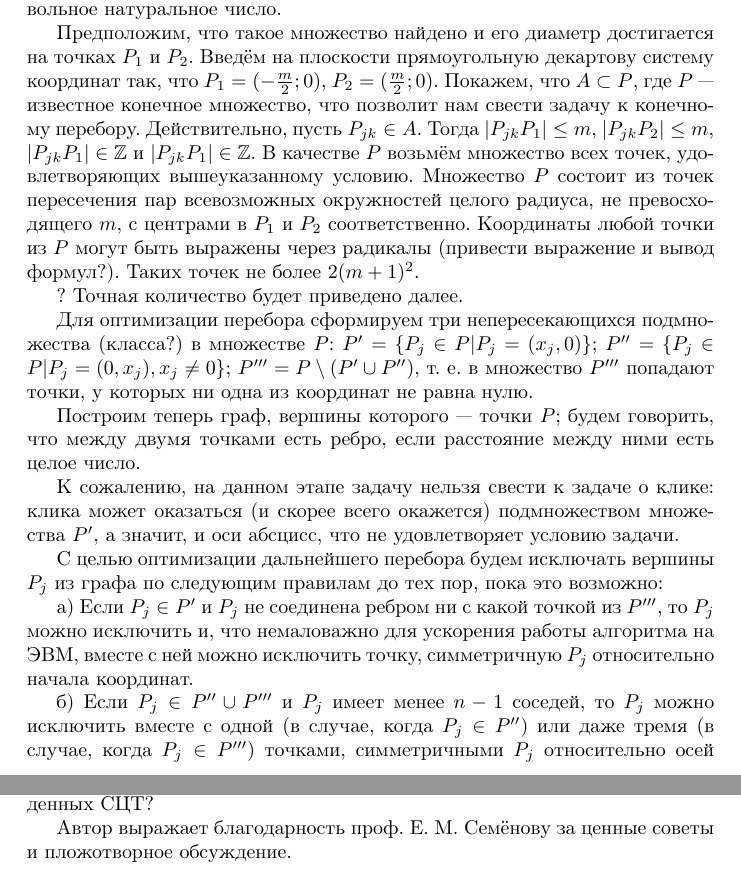
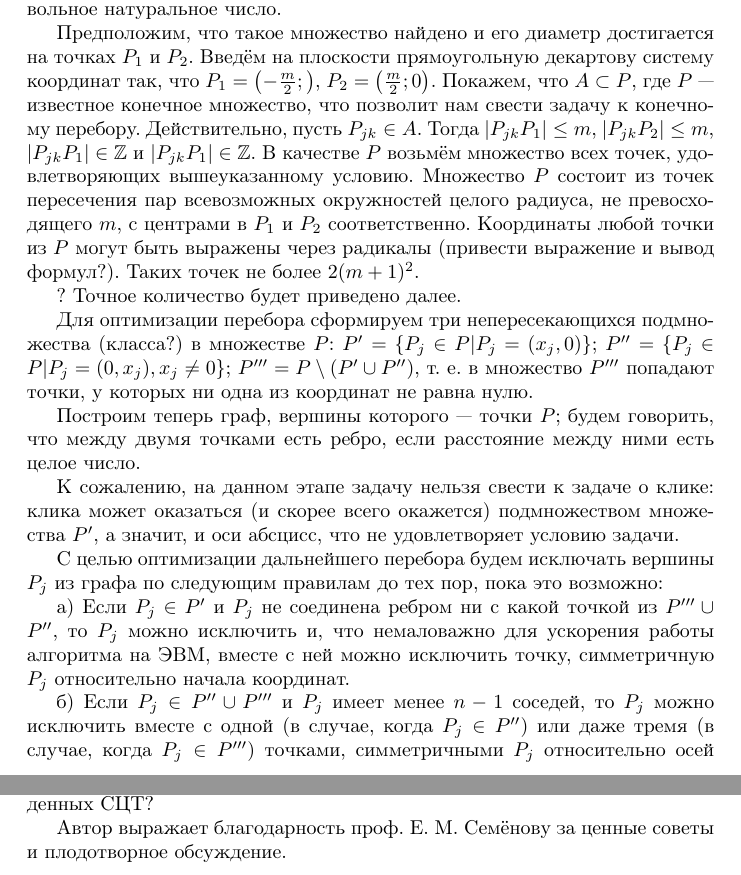
Before and after one commit to nickkolok/sct-algo, a LaTeX document (statya.tex): two parts of pages 1 and 2 of 2, joined at a grey line, cut so that both start at the same text. Compiled offline with pdfLaTeX.

Commit message:
Очепятки

```diff
--- a/statya.tex
+++ b/statya.tex
@@ -45,7 +45,7 @@ $$
 Рассмотрим сначала более общую задачу: отыщем (с точностью до движения) все такие множества $A \in C_n$, что $d(A) = m$, где $m \in \mathbb{N}$ --- произвольное натуральное число.
 
 Предположим, что такое множество найдено и его диаметр достигается на точках $P_1$ и $P_2$.
-Введём на плоскости прямоугольную декартову систему координат так, что $P_1 = (-\frac{m}{2}; 0)$, $P_2 = (\frac{m}{2}; 0)$.
+Введём на плоскости прямоугольную декартову систему координат так, что $P_1 = \left(-\frac{m}{2}; \right)$, $P_2 = \left(\frac{m}{2}; 0\right)$.
 Покажем, что $A \subset P$, где $P$ --- известное конечное множество, что позволит нам свести задачу к конечному перебору.
 Действительно, пусть $P_{jk} \in A$.
 Тогда $|P_{jk} P_1| \leq m$, $|P_{jk} P_2| \leq m$, $|P_{jk} P_1| \in \mathbb{Z}$ и $|P_{jk} P_1| \in \mathbb{Z}$.
@@ -54,7 +54,7 @@ $$
 Координаты любой точки из $P$ могут быть выражены через радикалы (привести выражение и вывод формул?).
 Таких точек не более $2(m+1)^2$.
 
-? Точная количество будет приведено далее.
+? Точное количество будет приведено далее.
 
 Для оптимизации перебора сформируем три непересекающихся подмножества (класса?) в множестве $P$:
 $P' = \{P_j \in P | P_j = (x_j, 0)\}$;
@@ -70,7 +70,7 @@ $P''' = P \setminus \left( P' \cup P ''\right)$,
 
 С целью оптимизации дальнейшего перебора будем исключать вершины $P_j$ из графа по следующим правилам до тех пор, пока это возможно:
 
-а) Если $P_j \in P'$ и $P_j$ не соединена ребром ни с какой точкой из $P'''$, то $P_j$ можно исключить и, что немаловажно для ускорения работы алгоритма на ЭВМ, вместе с ней можно исключить точку, симметричную $P_j$ относительно начала координат.
+а) Если $P_j \in P'$ и $P_j$ не соединена ребром ни с какой точкой из $P''' \cup P''$, то $P_j$ можно исключить и, что немаловажно для ускорения работы алгоритма на ЭВМ, вместе с ней можно исключить точку, симметричную $P_j$ относительно начала координат.
 
 б) Если $P_j \in P'' \cup P'''$ и $P_j$ имеет менее $n-1$ соседей, то $P_j$ можно исключить вместе с одной (в случае, когда $P_j \in P''$) или даже тремя (в случае, когда $P_j \in P'''$) точками, симметричными $P_j$ относительно осей координат.
 Это позволяет проводить подсчёт соседей не для всех точек, а лишь чуть более, чем для четверти.
@@ -151,7 +151,7 @@ $P''' = P \setminus \left( P' \cup P ''\right)$,
 
 
 
-Автор выражает благодарность проф. Е. М. Семёнову за ценные советы и пложотворное обсуждение.
+Автор выражает благодарность проф. Е. М. Семёнову за ценные советы и плодотворное обсуждение.
 
 
 %%%%%%%%%%%%%%%%%%%%%%%%%%%%%%%%%
```
